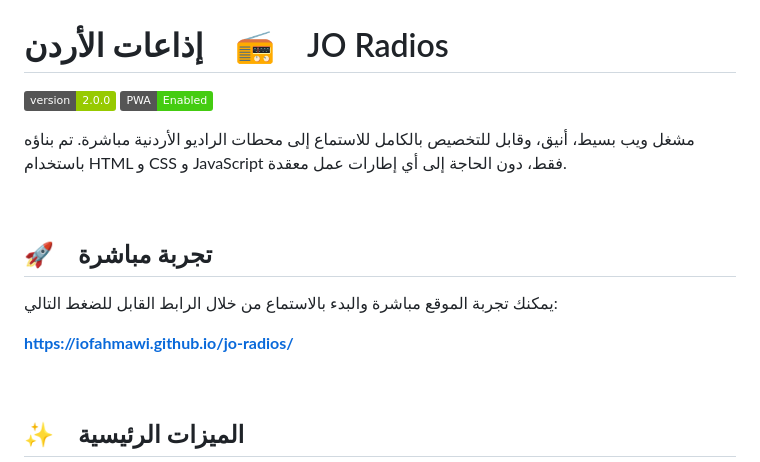
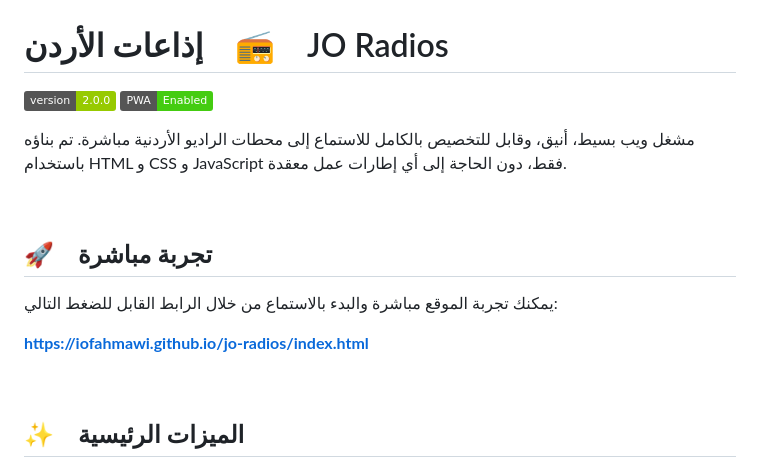
Before and after one commit to iofahmawi/jo-radios, a Markdown page: README.md, the part around one of its changes. Rendered like a GitHub page; badges without logos.

```diff
--- a/README.md
+++ b/README.md
@@ -13,7 +13,7 @@
 
 يمكنك تجربة الموقع مباشرة والبدء بالاستماع من خلال الرابط القابل للضغط التالي:
 
-**[https://iofahmawi.github.io/jo-radios/](https://iofahmawi.github.io/jo-radios/)**
+**[https://iofahmawi.github.io/jo-radios/index.html](https://iofahmawi.github.io/jo-radios/index.html)**
 
 <br>
 
```
Also changed, not shown: other parts of README.md (+2 -2 lines).
